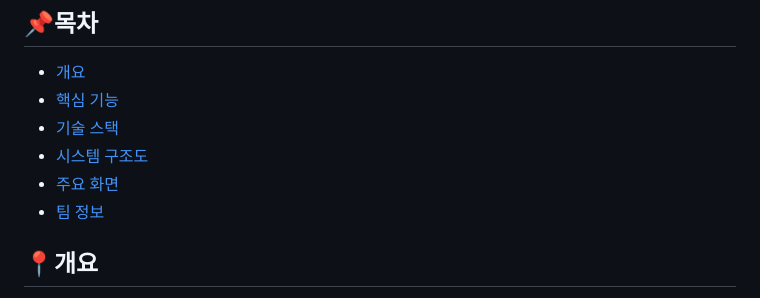
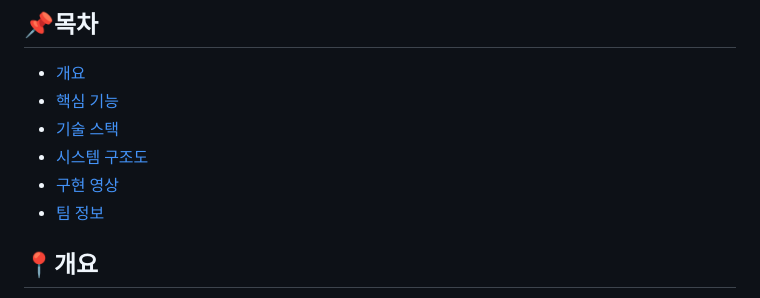
Before and after one commit to yunh0/CapstoneDesign, a Markdown page: README.md, the part around the change printed below. Rendered like a GitHub page.

```diff
--- a/README.md
+++ b/README.md
@@ -10,7 +10,7 @@
 * [핵심 기능](#핵심-기능)
 * [기술 스택](#기술-스택)
 * [시스템 구조도](#시스템-구조도)
-* [주요 화면](#주요-화면)
+* [구현 영상](#구현-영상상)
 * [팀 정보](#팀-정보)
 ## 📍개요
 &nbsp;&nbsp;&nbsp;
```
Also changed, not shown: other parts of README.md (+1 -27 lines).
